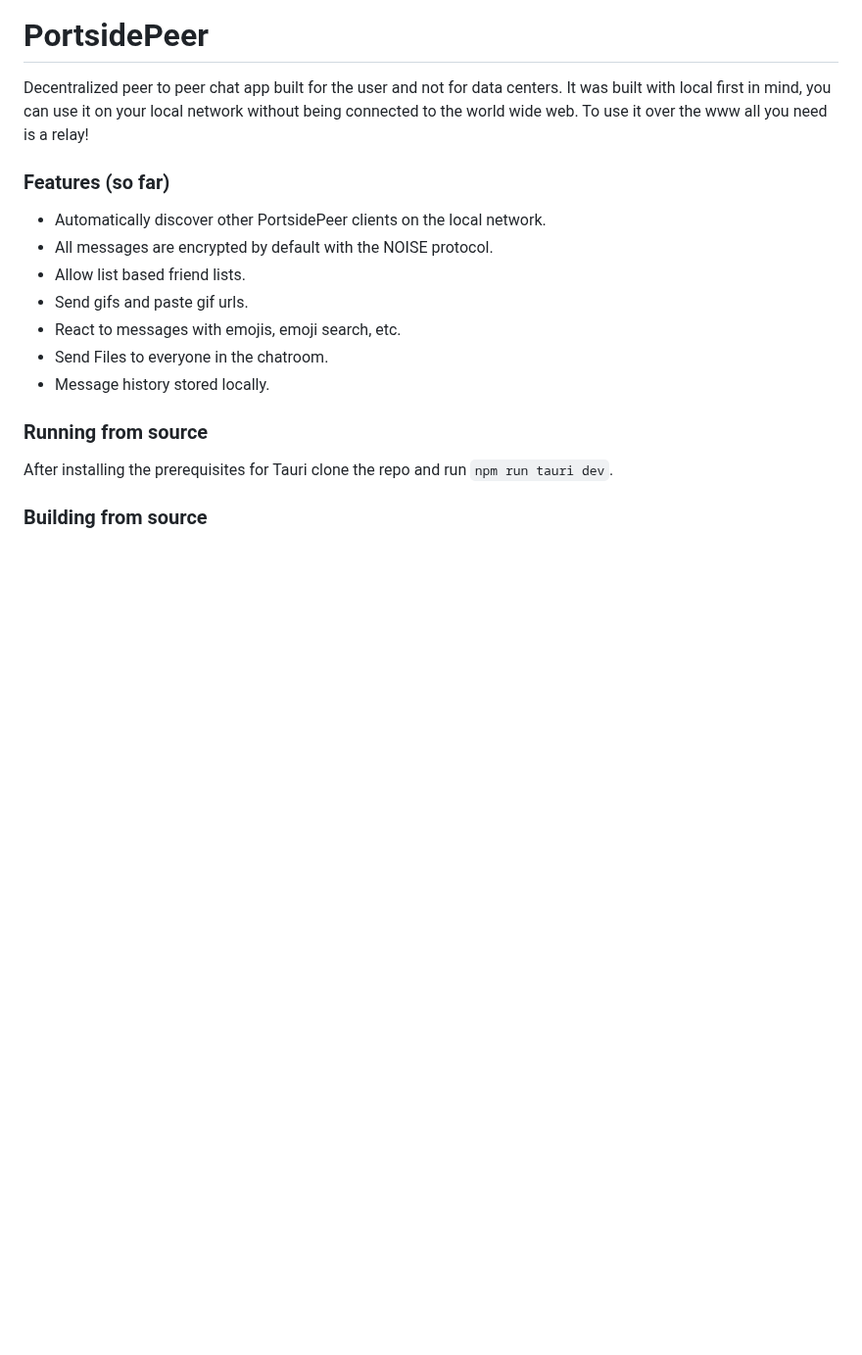
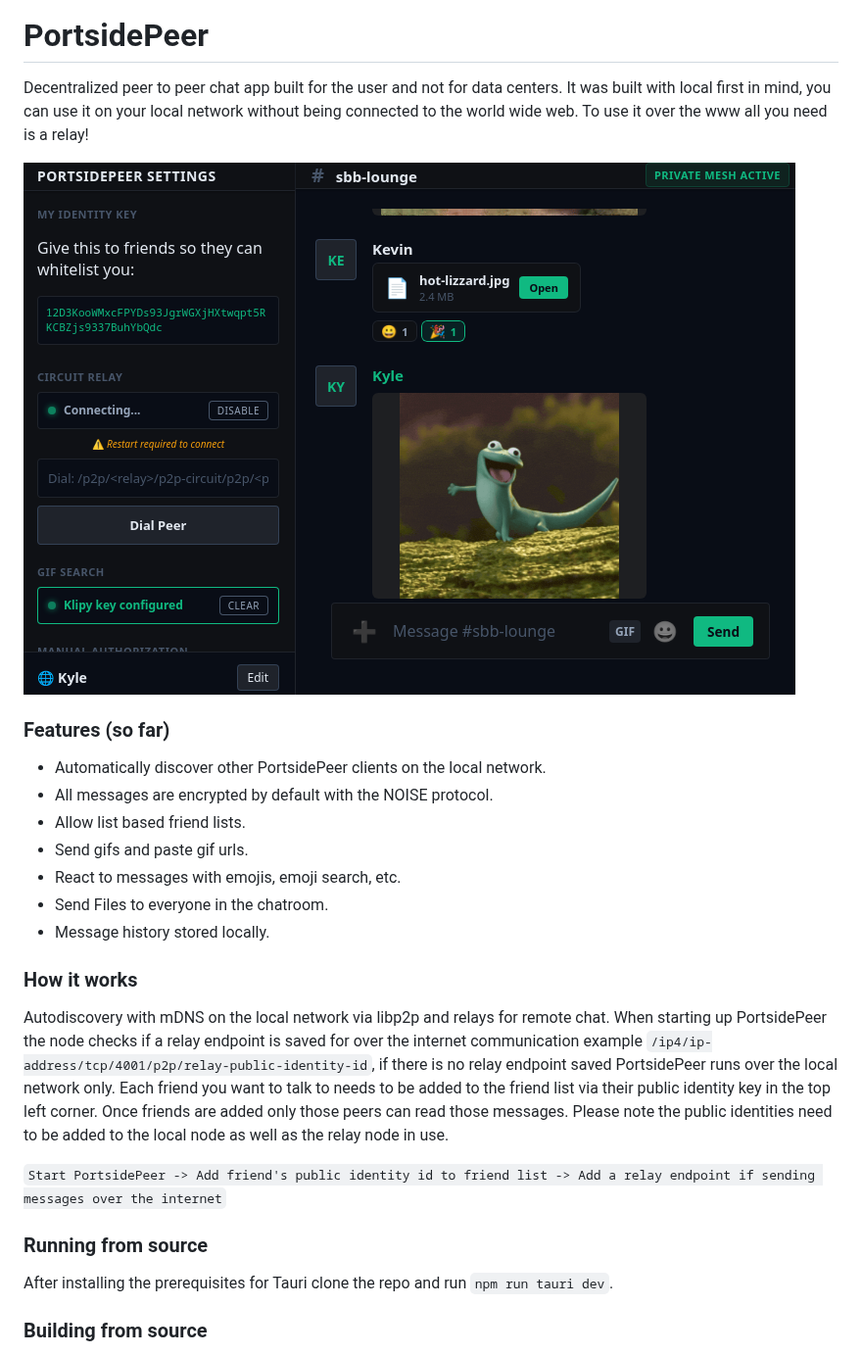
Before and after one commit to PortsidePeer/PortsidePeer-node, a Markdown page: README.md, the part around the change. Shown at 98% size. Rendered like a GitHub page; pictures changed too: PortsidePeer.png (added); blank space fills up the shorter version.

```diff
--- a/README.md
+++ b/README.md
@@ -1,6 +1,8 @@
 # PortsidePeer
 
 Decentralized peer to peer chat app built for the user and not for data centers. It was built with local first in mind, you can use it on your local network without being connected to the world wide web. To use it over the www all you need is a relay!
+
+![PortsidePeer](PortsidePeer.png)
 
 ### Features (so far)
 
@@ -11,6 +13,12 @@ Decentralized peer to peer chat app built for the user and not for data centers.
 - React to messages with emojis, emoji search, etc.
 - Send Files to everyone in the chatroom.
 - Message history stored locally.
+
+### How it works
+
+Autodiscovery with mDNS on the local network via libp2p and relays for remote chat. When starting up PortsidePeer the node checks if a relay endpoint is saved for over the internet communication example `/ip4/ip-address/tcp/4001/p2p/relay-public-identity-id`, if there is no relay endpoint saved PortsidePeer runs over the local network only. Each friend you want to talk to needs to be added to the friend list via their public identity key in the top left corner. Once friends are added only those peers can read those messages. Please note the public identities need to be added to the local node as well as the relay node in use.
+
+`Start PortsidePeer -> Add friend's public identity id to friend list -> Add a relay endpoint if sending messages over the internet`
 
 ### Running from source
 
```
